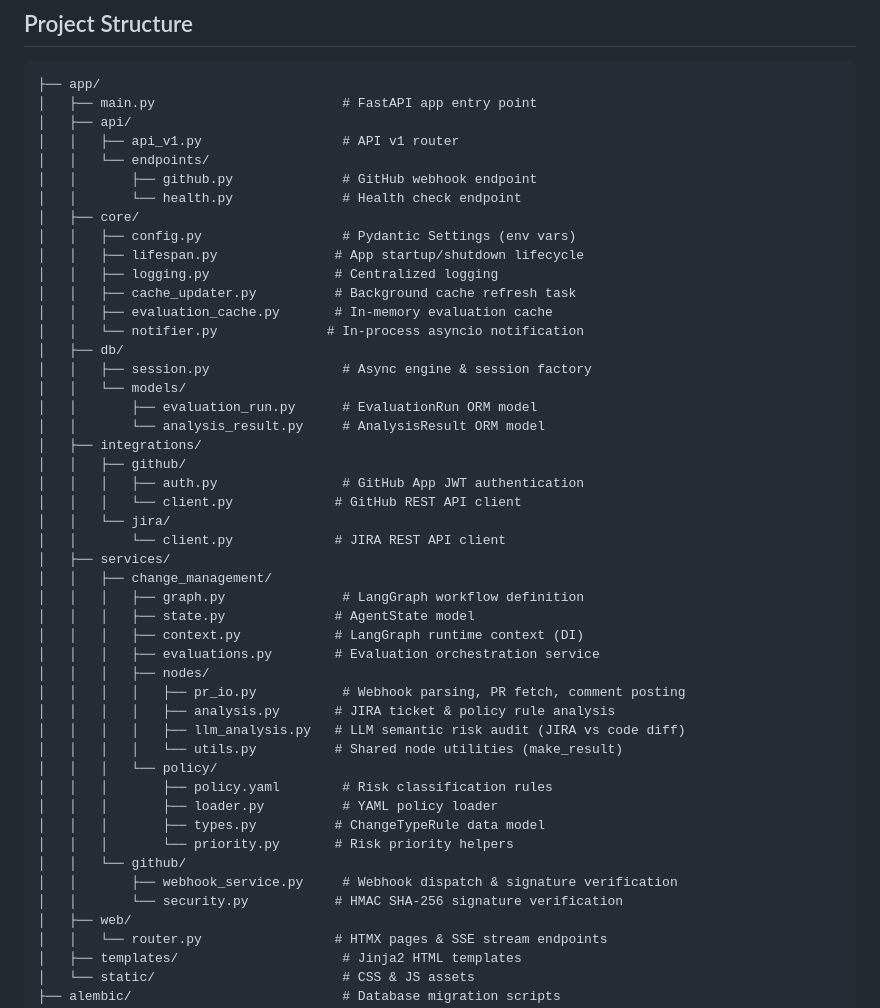
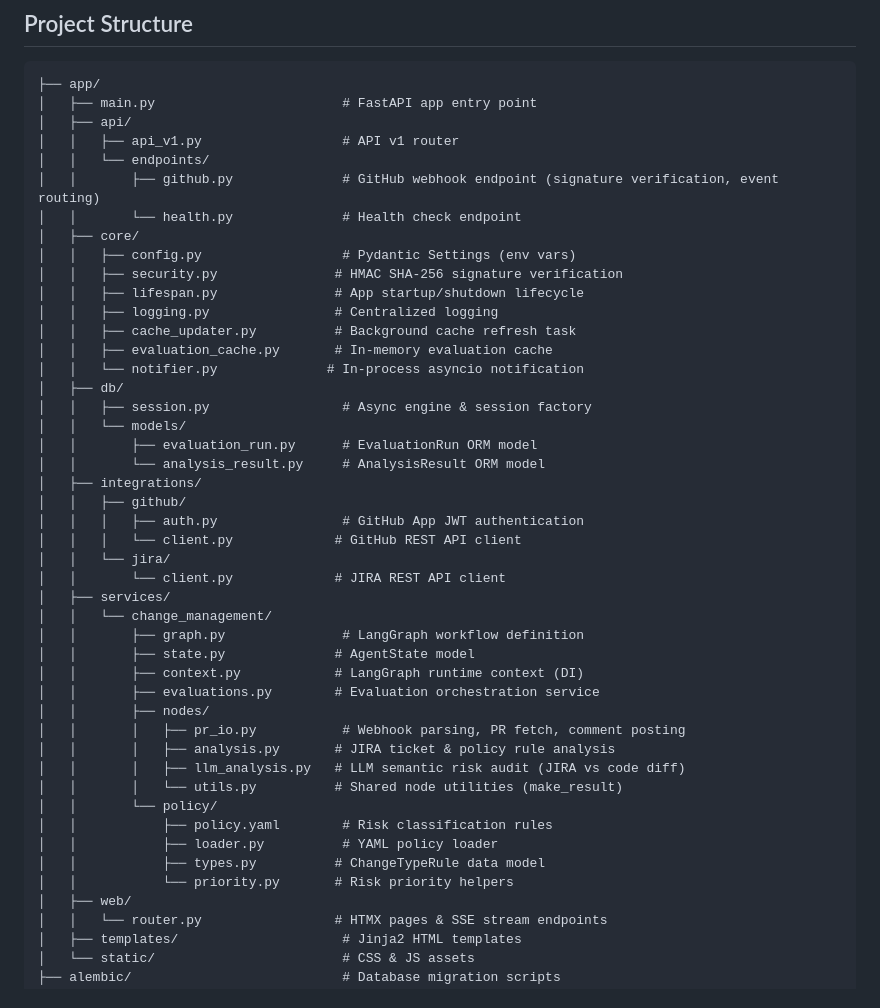
Before and after one commit to poyao0705/itsm-agent, a Markdown page: README.md, the part around the change. Rendered like a GitHub page.

Commit message:
chore: update README

```diff
--- a/README.md
+++ b/README.md
@@ -105,10 +105,11 @@ GitHub Webhook (pull_request)
 │   ├── api/
 │   │   ├── api_v1.py                  # API v1 router
 │   │   └── endpoints/
-│   │       ├── github.py              # GitHub webhook endpoint
+│   │       ├── github.py              # GitHub webhook endpoint (signature verification, event routing)
 │   │       └── health.py              # Health check endpoint
 │   ├── core/
 │   │   ├── config.py                  # Pydantic Settings (env vars)
+│   │   ├── security.py               # HMAC SHA-256 signature verification
 │   │   ├── lifespan.py               # App startup/shutdown lifecycle
 │   │   ├── logging.py                # Centralized logging
 │   │   ├── cache_updater.py          # Background cache refresh task
@@ -126,24 +127,21 @@ GitHub Webhook (pull_request)
 │   │   └── jira/
 │   │       └── client.py             # JIRA REST API client
 │   ├── services/
-│   │   ├── change_management/
-│   │   │   ├── graph.py               # LangGraph workflow definition
-│   │   │   ├── state.py              # AgentState model
-│   │   │   ├── context.py            # LangGraph runtime context (DI)
-│   │   │   ├── evaluations.py        # Evaluation orchestration service
-│   │   │   ├── nodes/
-│   │   │   │   ├── pr_io.py           # Webhook parsing, PR fetch, comment posting
-│   │   │   │   ├── analysis.py       # JIRA ticket & policy rule analysis
-│   │   │   │   ├── llm_analysis.py   # LLM semantic risk audit (JIRA vs code diff)
-│   │   │   │   └── utils.py          # Shared node utilities (make_result)
-│   │   │   └── policy/
-│   │   │       ├── policy.yaml        # Risk classification rules
-│   │   │       ├── loader.py          # YAML policy loader
-│   │   │       ├── types.py          # ChangeTypeRule data model
-│   │   │       └── priority.py       # Risk priority helpers
-│   │   └── github/
-│   │       ├── webhook_service.py     # Webhook dispatch & signature verification
-│   │       └── security.py           # HMAC SHA-256 signature verification
+│   │   └── change_management/
+│   │       ├── graph.py               # LangGraph workflow definition
+│   │       ├── state.py              # AgentState model
+│   │       ├── context.py            # LangGraph runtime context (DI)
+│   │       ├── evaluations.py        # Evaluation orchestration service
+│   │       ├── nodes/
+│   │       │   ├── pr_io.py           # Webhook parsing, PR fetch, comment posting
+│   │       │   ├── analysis.py       # JIRA ticket & policy rule analysis
+│   │       │   ├── llm_analysis.py   # LLM semantic risk audit (JIRA vs code diff)
+│   │       │   └── utils.py          # Shared node utilities (make_result)
+│   │       └── policy/
+│   │           ├── policy.yaml        # Risk classification rules
+│   │           ├── loader.py          # YAML policy loader
+│   │           ├── types.py          # ChangeTypeRule data model
+│   │           └── priority.py       # Risk priority helpers
 │   ├── web/
 │   │   └── router.py                 # HTMX pages & SSE stream endpoints
 │   ├── templates/                     # Jinja2 HTML templates
```
